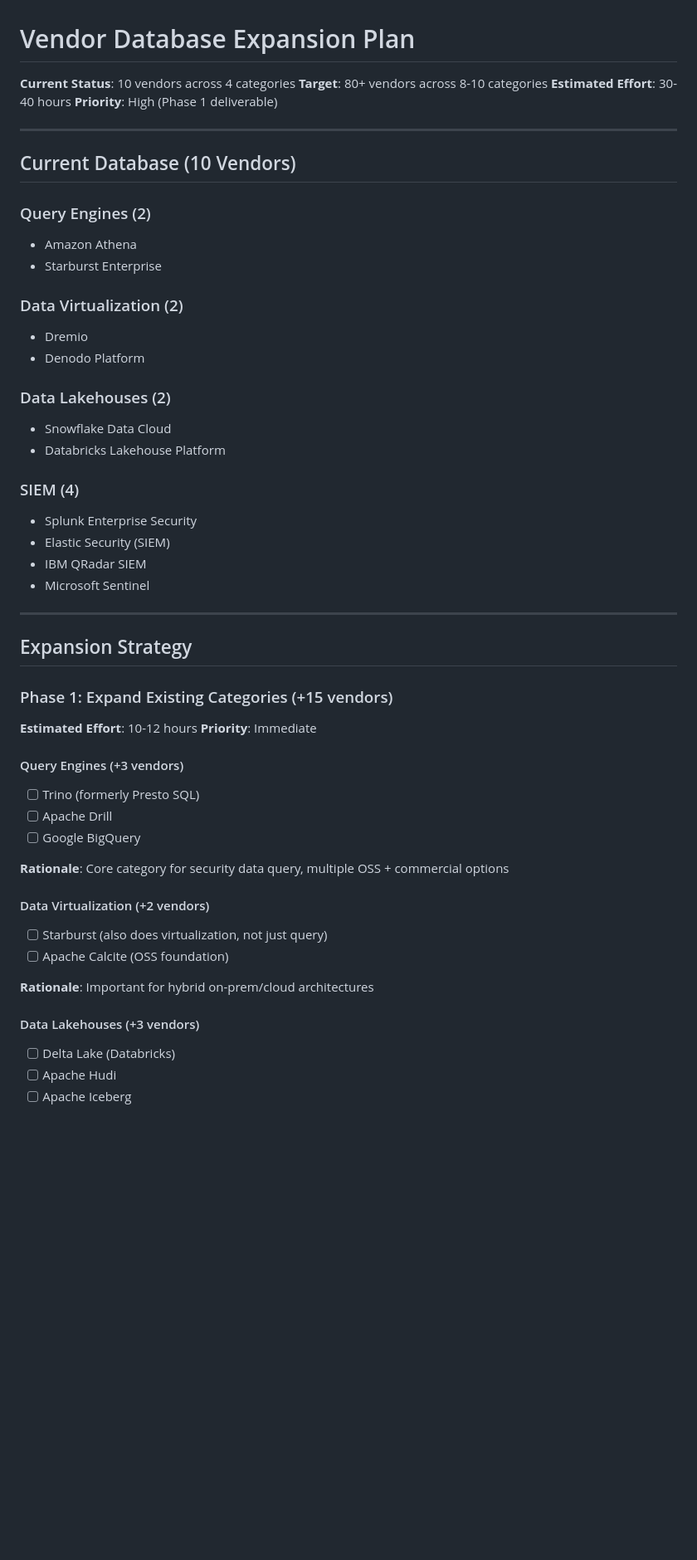
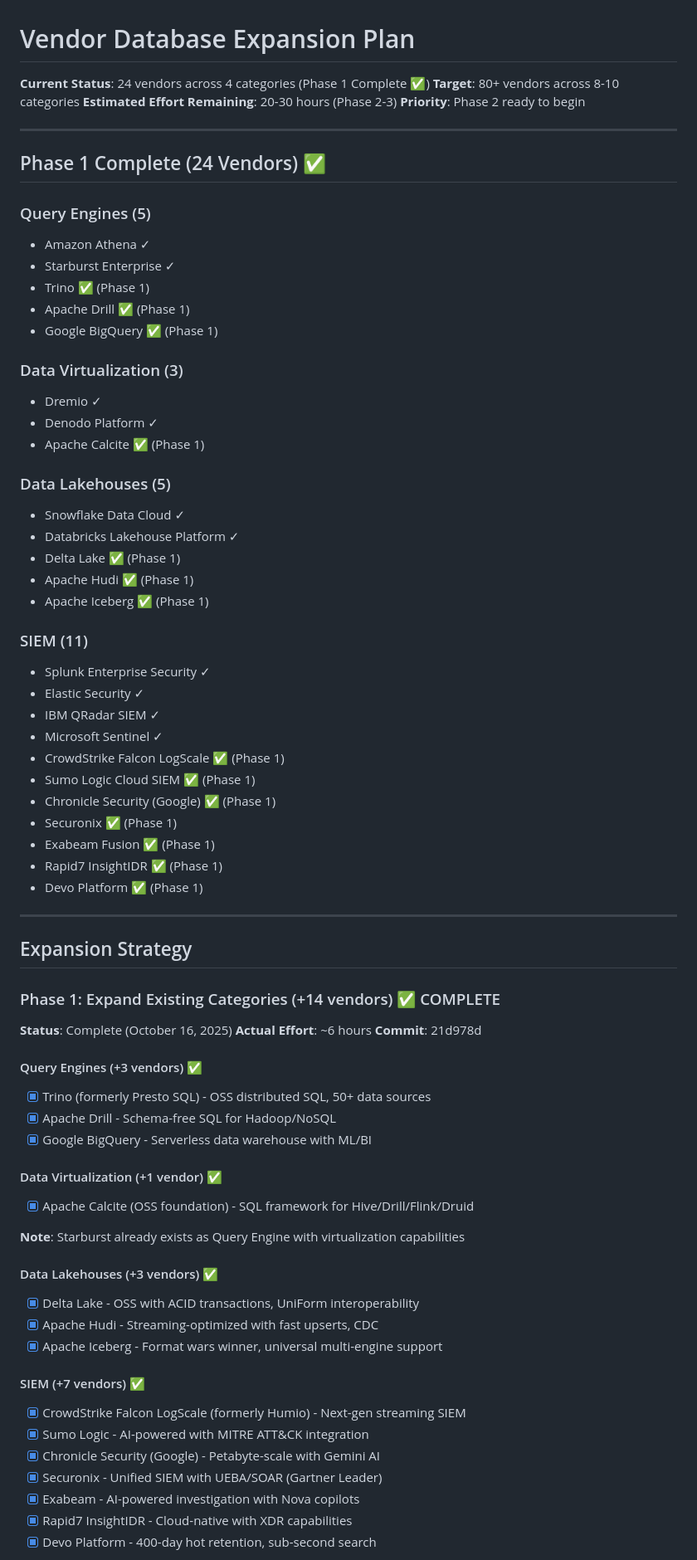
Before and after one commit to flying-coyote/security-architect-mcp-server, a Markdown page: docs/VENDOR_EXPANSION_PLAN.md, the part around one of its changes. Shown at 83% size. GitHub-like rendering; blank space fills up the shorter version.

```diff
--- a/docs/VENDOR_EXPANSION_PLAN.md
+++ b/docs/VENDOR_EXPANSION_PLAN.md
@@ -1,55 +1,76 @@
 # Vendor Database Expansion Plan
 
-**Current Status**: 10 vendors across 4 categories
+**Current Status**: 24 vendors across 4 categories (Phase 1 Complete ✅)
 **Target**: 80+ vendors across 8-10 categories
-**Estimated Effort**: 30-40 hours
-**Priority**: High (Phase 1 deliverable)
+**Estimated Effort Remaining**: 20-30 hours (Phase 2-3)
+**Priority**: Phase 2 ready to begin
 
 ---
 
-## Current Database (10 Vendors)
+## Phase 1 Complete (24 Vendors) ✅
 
-### Query Engines (2)
-- Amazon Athena
-- Starburst Enterprise
+### Query Engines (5)
+- Amazon Athena ✓
+- Starburst Enterprise ✓
+- Trino ✅ (Phase 1)
+- Apache Drill ✅ (Phase 1)
+- Google BigQuery ✅ (Phase 1)
 
-### Data Virtualization (2)
-- Dremio
-- Denodo Platform
+### Data Virtualization (3)
+- Dremio ✓
+- Denodo Platform ✓
+- Apache Calcite ✅ (Phase 1)
 
-### Data Lakehouses (2)
-- Snowflake Data Cloud
-- Databricks Lakehouse Platform
+### Data Lakehouses (5)
+- Snowflake Data Cloud ✓
+- Databricks Lakehouse Platform ✓
+- Delta Lake ✅ (Phase 1)
+- Apache Hudi ✅ (Phase 1)
+- Apache Iceberg ✅ (Phase 1)
 
-### SIEM (4)
-- Splunk Enterprise Security
-- Elastic Security (SIEM)
-- IBM QRadar SIEM
-- Microsoft Sentinel
+### SIEM (11)
+- Splunk Enterprise Security ✓
+- Elastic Security ✓
+- IBM QRadar SIEM ✓
+- Microsoft Sentinel ✓
+- CrowdStrike Falcon LogScale ✅ (Phase 1)
+- Sumo Logic Cloud SIEM ✅ (Phase 1)
+- Chronicle Security (Google) ✅ (Phase 1)
+- Securonix ✅ (Phase 1)
+- Exabeam Fusion ✅ (Phase 1)
+- Rapid7 InsightIDR ✅ (Phase 1)
+- Devo Platform ✅ (Phase 1)
 
 ---
 
 ## Expansion Strategy
 
-### Phase 1: Expand Existing Categories (+15 vendors)
-**Estimated Effort**: 10-12 hours
-**Priority**: Immediate
+### Phase 1: Expand Existing Categories (+14 vendors) ✅ COMPLETE
+**Status**: Complete (October 16, 2025)
+**Actual Effort**: ~6 hours
+**Commit**: 21d978d
 
-#### Query Engines (+3 vendors)
-- [ ] Trino (formerly Presto SQL)
-- [ ] Apache Drill
-- [ ] Google BigQuery
+#### Query Engines (+3 vendors) ✅
+- [x] Trino (formerly Presto SQL) - OSS distributed SQL, 50+ data sources
+- [x] Apache Drill - Schema-free SQL for Hadoop/NoSQL
+- [x] Google BigQuery - Serverless data warehouse with ML/BI
 
-**Rationale**: Core category for security data query, multiple OSS + commercial options
+#### Data Virtualization (+1 vendor) ✅
+- [x] Apache Calcite (OSS foundation) - SQL framework for Hive/Drill/Flink/Druid
 
-#### Data Virtualization (+2 vendors)
-- [ ] Starburst (also does virtualization, not just query)
-- [ ] Apache Calcite (OSS foundation)
+**Note**: Starburst already exists as Query Engine with virtualization capabilities
 
-**Rationale**: Important for hybrid on-prem/cloud architectures
+#### Data Lakehouses (+3 vendors) ✅
+- [x] Delta Lake - OSS with ACID transactions, UniForm interoperability
+- [x] Apache Hudi - Streaming-optimized with fast upserts, CDC
+- [x] Apache Iceberg - Format wars winner, universal multi-engine support
 
-#### Data Lakehouses (+3 vendors)
-- [ ] Delta Lake (Databricks)
-- [ ] Apache Hudi
-- [ ] Apache Iceberg
+#### SIEM (+7 vendors) ✅
+- [x] CrowdStrike Falcon LogScale (formerly Humio) - Next-gen streaming SIEM
+- [x] Sumo Logic - AI-powered with MITRE ATT&CK integration
+- [x] Chronicle Security (Google) - Petabyte-scale with Gemini AI
+- [x] Securonix - Unified SIEM with UEBA/SOAR (Gartner Leader)
+- [x] Exabeam - AI-powered investigation with Nova copilots
+- [x] Rapid7 InsightIDR - Cloud-native with XDR capabilities
+- [x] Devo Platform - 400-day hot retention, sub-second search
 
```
Also changed, not shown: other parts of docs/VENDOR_EXPANSION_PLAN.md (+8 -18 lines), .claude/conversations/2025-10-16-phase1-vendor-expansion.md (added, +469 -0 lines), README.md (+26 -13 lines).
